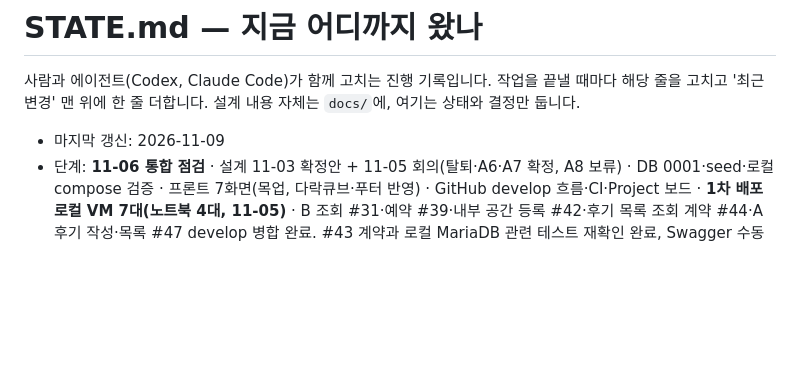
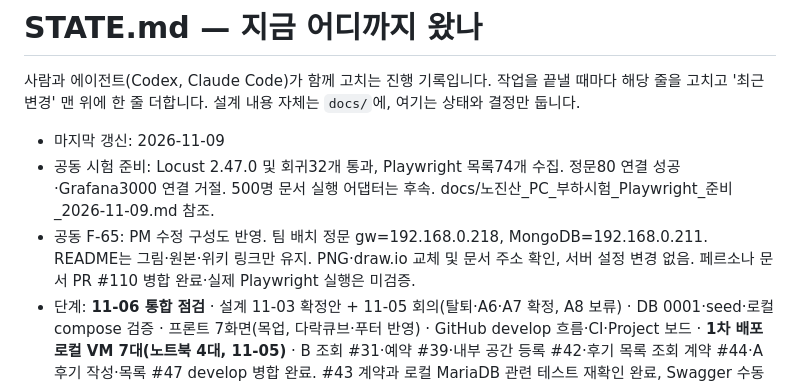
Before and after one commit to encore-ai-campus/mlo-03-p1-team4, a Markdown page: STATE.md, the part around the change. GitHub-like rendering; blank space fills up the shorter version.

```diff
--- a/STATE.md
+++ b/STATE.md
@@ -3,6 +3,8 @@
 사람과 에이전트(Codex, Claude Code)가 함께 고치는 진행 기록입니다. 작업을 끝낼 때마다 해당 줄을 고치고 '최근 변경' 맨 위에 한 줄 더합니다. 설계 내용 자체는 `docs/`에, 여기는 상태와 결정만 둡니다.
 
 - 마지막 갱신: 2026-11-09
+- 공동 시험 준비: Locust 2.47.0 및 회귀32개 통과, Playwright 목록74개 수집. 정문80 연결 성공·Grafana3000 연결 거절. 500명 문서 실행 어댑터는 후속. docs/노진산_PC_부하시험_Playwright_준비_2026-11-09.md 참조.
+- 공동 F-65: PM 수정 구성도 반영. 팀 배치 정문 gw=192.168.0.218, MongoDB=192.168.0.211. README는 그림·원본·위키 링크만 유지. PNG·draw.io 교체 및 문서 주소 확인, 서버 설정 변경 없음. 페르소나 문서 PR #110 병합 완료·실제 Playwright 실행은 미검증.
 - 단계: **11-06 통합 점검** · 설계 11-03 확정안 + 11-05 회의(탈퇴·A6·A7 확정, A8 보류) · DB 0001·seed·로컬 compose 검증 · 프론트 7화면(목업, 다락큐브·푸터 반영) · GitHub develop 흐름·CI·Project 보드 · **1차 배포 로컬 VM 7대(노트북 4대, 11-05)** · B 조회 #31·예약 #39·내부 공간 등록 #42·후기 목록 조회 계약 #44·A 후기 작성·목록 #47 develop 병합 완료. #43 계약과 로컬 MariaDB 관련 테스트 재확인 완료, Swagger 수동 확인은 별도
 - 디자인 캔버스(화면 설계 · 시스템 아키텍처 · 글꼴 시안): https://claude.ai/artifact/5dQciCDEaMm8uNjw6sqZpm
 - 실행 환경: Python은 conda `pro_1`(`environment.yml`), 프론트는 `frontend/`의 npm
```
Also changed, not shown: README.md (+1 -1 lines), docs/노진산_PC_부하시험_Playwright_준비_2026-11-09.md (added, +42 -0 lines), docs/로컬_VM_구성.md (+2 -2 lines), docs/figures/architecture.png, 1 other file.
